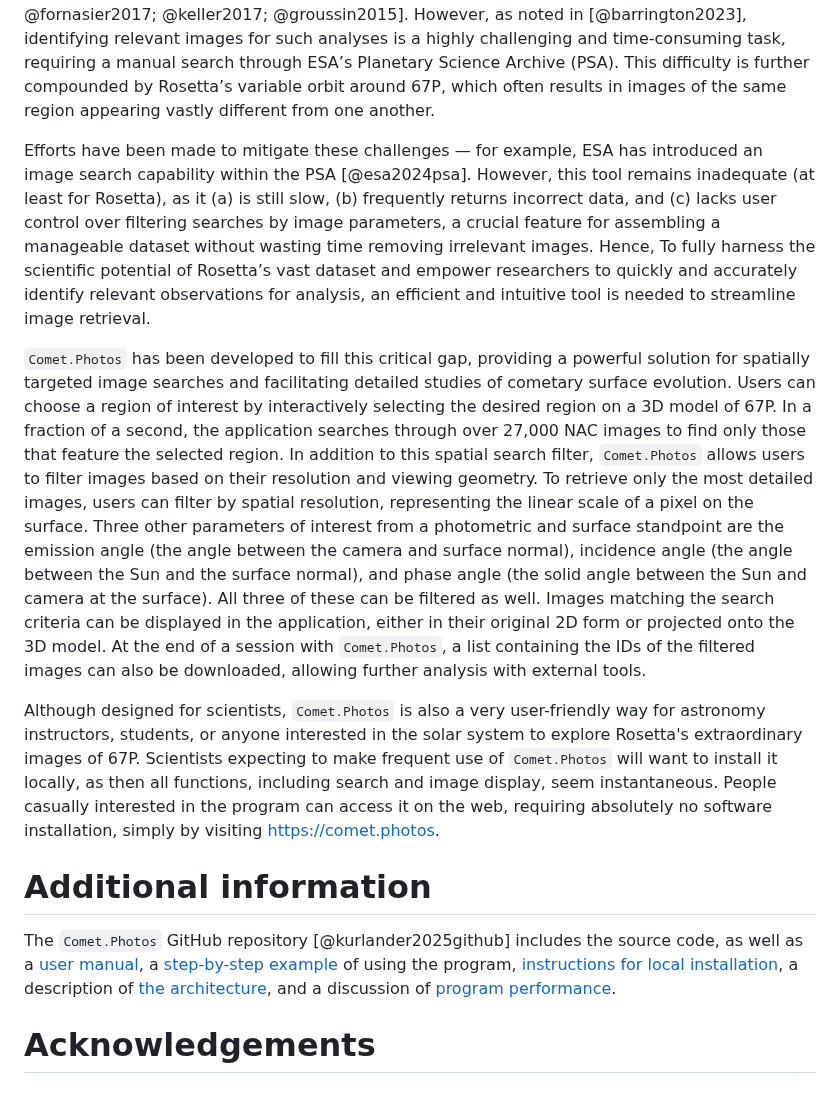
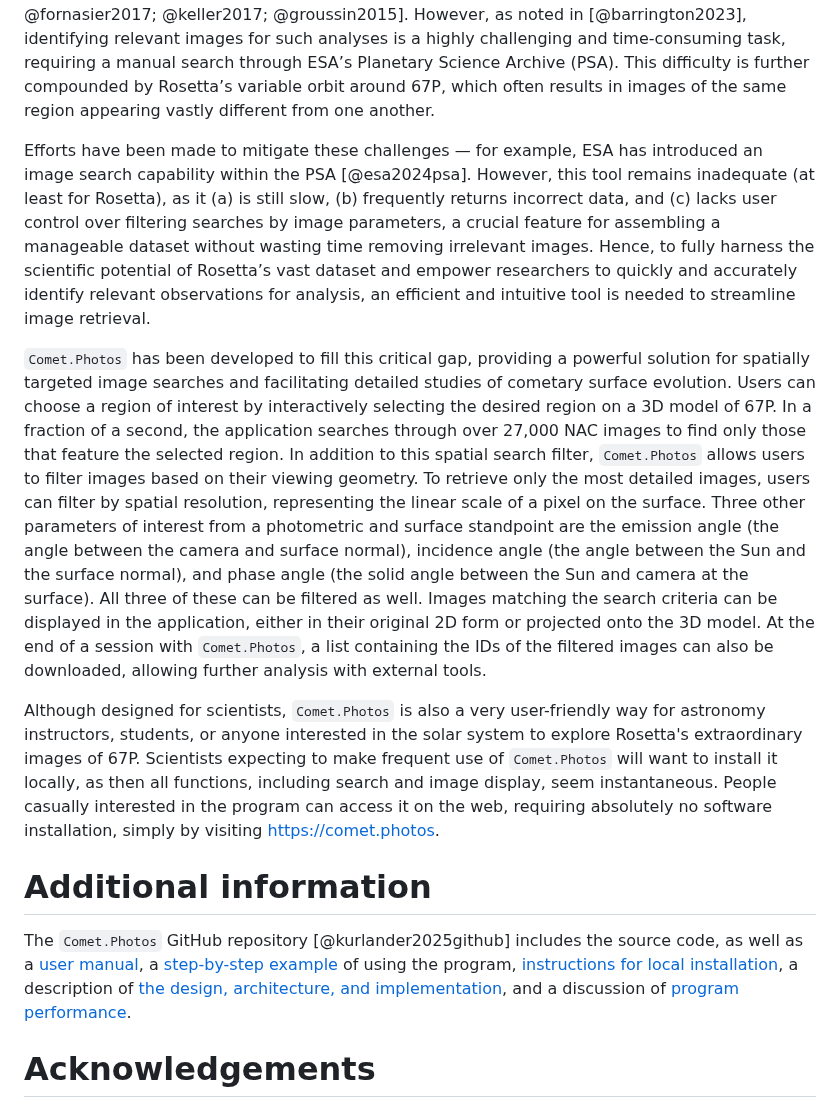
Before and after one commit to comet-dot-photos/comet-dot-photos, a Markdown page: docs/JOSS2025/paper.md, the part around one of its changes. Rendered like a GitHub page.

Commit message:
Edits resulting from proofreading

```diff
--- a/docs/JOSS2025/paper.md
+++ b/docs/JOSS2025/paper.md
@@ -55,15 +54,15 @@ To facilitate the process of finding relevant images, we have built a tool calle
 
 The ESA's Rosetta mission to 67P provided the most comprehensive dataset for a comet to date. The OSIRIS camera suite's NAC [@keller2007] returned an immense corpus of the most detailed high-resolution images, providing unprecedented spatial and temporal coverage of a cometary surface. This extensive dataset enables a diverse range of analyses for regions of interest on the comet. Multiple images of the same area can be leveraged for photometric studies [@oklay2016; @fornasier2023], used to derive estimates of the local topography through techniques like photoclinometry [@jindal2024], or examined over time to track surface evolution and understand how cometary landscapes change [@barrington2023; @jindal2022; @birch2019; @elmaary2017; @fornasier2017; @keller2017; @groussin2015]. However, as noted in [@barrington2023], identifying relevant images for such analyses is a highly challenging and time-consuming task, requiring a manual search through ESA’s Planetary Science Archive (PSA). This difficulty is further compounded by Rosetta’s variable orbit around 67P, which often results in images of the same region appearing vastly different from one another.
 
-Efforts have been made to mitigate these challenges — for example, ESA has introduced an image search capability within the PSA [@esa2024psa]. However, this tool remains inadequate (at least for Rosetta), as it (a) is still slow, (b) frequently returns incorrect data, and (c) lacks user control over filtering searches by image parameters, a crucial feature for assembling a manageable dataset without wasting time removing irrelevant images. Hence, To fully harness the scientific potential of Rosetta’s vast dataset and empower researchers to quickly and accurately identify relevant observations for analysis, an efficient and intuitive tool is needed to streamline image retrieval.
+Efforts have been made to mitigate these challenges — for example, ESA has introduced an image search capability within the PSA [@esa2024psa]. However, this tool remains inadequate (at least for Rosetta), as it (a) is still slow, (b) frequently returns incorrect data, and (c) lacks user control over filtering searches by image parameters, a crucial feature for assembling a manageable dataset without wasting time removing irrelevant images. Hence, to fully harness the scientific potential of Rosetta’s vast dataset and empower researchers to quickly and accurately identify relevant observations for analysis, an efficient and intuitive tool is needed to streamline image retrieval.
 
-`Comet.Photos` has been developed to fill this critical gap, providing a powerful solution for spatially targeted image searches and facilitating detailed studies of cometary surface evolution. Users can choose a region of interest by interactively selecting the desired region on a 3D model of 67P. In a fraction of a second, the application searches through over 27,000 NAC images to find only those that feature the selected region. In addition to this spatial search filter, `Comet.Photos` allows users to filter images based on their resolution and viewing geometry. To retrieve only the most detailed images, users can filter by spatial resolution, representing the linear scale of a pixel on the surface. Three other parameters of interest from a photometric and surface standpoint are the emission angle (the angle between the camera and surface normal), incidence angle (the angle between the Sun and the surface normal), and phase angle (the solid angle between the Sun and camera at the surface). All three of these can be filtered as well. Images matching the search criteria can be displayed in the application, either in their original 2D form or projected onto the 3D model. At the end of a session with `Comet.Photos`, a list containing the IDs of the filtered images can also be downloaded, allowing further analysis with external tools.
+`Comet.Photos` has been developed to fill this critical gap, providing a powerful solution for spatially targeted image searches and facilitating detailed studies of cometary surface evolution. Users can choose a region of interest by interactively selecting the desired region on a 3D model of 67P. In a fraction of a second, the application searches through over 27,000 NAC images to find only those that feature the selected region. In addition to this spatial search filter, `Comet.Photos` allows users to filter images based on their viewing geometry. To retrieve only the most detailed images, users can filter by spatial resolution, representing the linear scale of a pixel on the surface. Three other parameters of interest from a photometric and surface standpoint are the emission angle (the angle between the camera and surface normal), incidence angle (the angle between the Sun and the surface normal), and phase angle (the solid angle between the Sun and camera at the surface). All three of these can be filtered as well. Images matching the search criteria can be displayed in the application, either in their original 2D form or projected onto the 3D model. At the end of a session with `Comet.Photos`, a list containing the IDs of the filtered images can also be downloaded, allowing further analysis with external tools.
 
 Although designed for scientists, `Comet.Photos` is also a very user-friendly way for astronomy instructors, students, or anyone interested in the solar system to explore Rosetta's extraordinary images of 67P. Scientists expecting to make frequent use of `Comet.Photos` will want to install it locally, as then all functions, including search and image display, seem instantaneous. People casually interested in the program can access it on the web, requiring absolutely no software installation, simply by visiting https://comet.photos.
 
 # Additional information
 
-The `Comet.Photos` GitHub repository [@kurlander2025github] includes the source code, as well as a [user manual](https://github.com/comet-dot-photos/comet-dot-photos#user-manual), a [step-by-step example](https://github.com/comet-dot-photos/comet-dot-photos#step-by-step-example) of using the program, [instructions for local installation](https://github.com/comet-dot-photos/comet-dot-photos#installing-locally), a description of [the architecture](https://github.com/comet-dot-photos/comet-dot-photos#architecture), and a discussion of [program performance](https://github.com/comet-dot-photos/comet-dot-photos#performance).
+The `Comet.Photos` GitHub repository [@kurlander2025github] includes the source code, as well as a [user manual](https://github.com/comet-dot-photos/comet-dot-photos#user-manual), a [step-by-step example](https://github.com/comet-dot-photos/comet-dot-photos#step-by-step-example) of using the program, [instructions for local installation](https://github.com/comet-dot-photos/comet-dot-photos#installing-locally), a description of [the design, architecture, and implementation](https://github.com/comet-dot-photos/comet-dot-photos#design-architecture-and-implementation), and a discussion of [program performance](https://github.com/comet-dot-photos/comet-dot-photos#performance).
 
 # Acknowledgements
 
```
Also changed, not shown: other parts of docs/JOSS2025/paper.md (+0 -1 lines).
